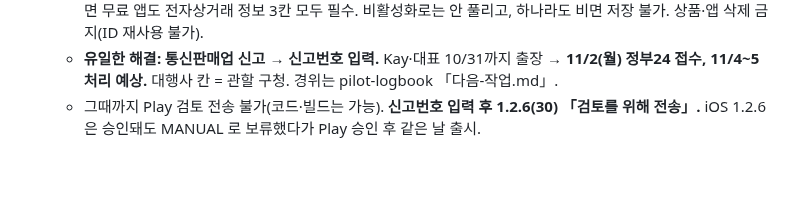
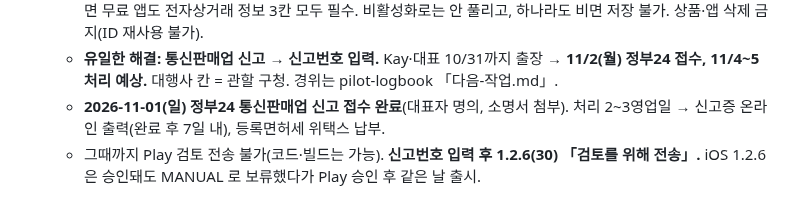
Before and after one commit to rufnek737/crewswap, a Markdown page: OPEN_ITEMS.md, the part around the change. Rendered like a GitHub page; blank space fills up the shorter version.

Commit message:
OPEN_ITEMS 72: 통신판매업 신고 접수(11/1)
Co-Authored-By: Claude Opus 5.5 <noreply@anthropic.com>

```diff
--- a/OPEN_ITEMS.md
+++ b/OPEN_ITEMS.md
@@ -567,4 +567,5 @@ A·C/BLH/CC/Pos` 다. 사번·방송등급이 CC 열 안에 같이 오는지,
     - 듀티스왑엔 Play 인앱 상품 없음. 다른 앱(날고적고) 인앱 비활성화해도 그대로(10/27). 통신판매업 신고는 Kay 1월 예정.
     - **원인 확정(Play 지원팀, 날고적고 세션 10/27 공유):** 같은 개발자 계정에 결제 프로필·인앱 상품 등록 이력이 있으면 무료 앱도 전자상거래 정보 3칸 모두 필수. 비활성화로는 안 풀리고, 하나라도 비면 저장 불가. 상품·앱 삭제 금지(ID 재사용 불가).
     - **유일한 해결: 통신판매업 신고 → 신고번호 입력.** Kay·대표 10/31까지 출장 → **11/2(월) 정부24 접수, 11/4~5 처리 예상.** 대행사 칸 = 관할 구청. 경위는 pilot-logbook 「다음-작업.md」.
+    - **2026-11-01(일) 정부24 통신판매업 신고 접수 완료**(대표자 명의, 소명서 첨부). 처리 2~3영업일 → 신고증 온라인 출력(완료 후 7일 내), 등록면허세 위택스 납부.
     - 그때까지 Play 검토 전송 불가(코드·빌드는 가능). **신고번호 입력 후 1.2.6(30) 「검토를 위해 전송」.** iOS 1.2.6 은 승인돼도 MANUAL 로 보류했다가 Play 승인 후 같은 날 출시.
```
